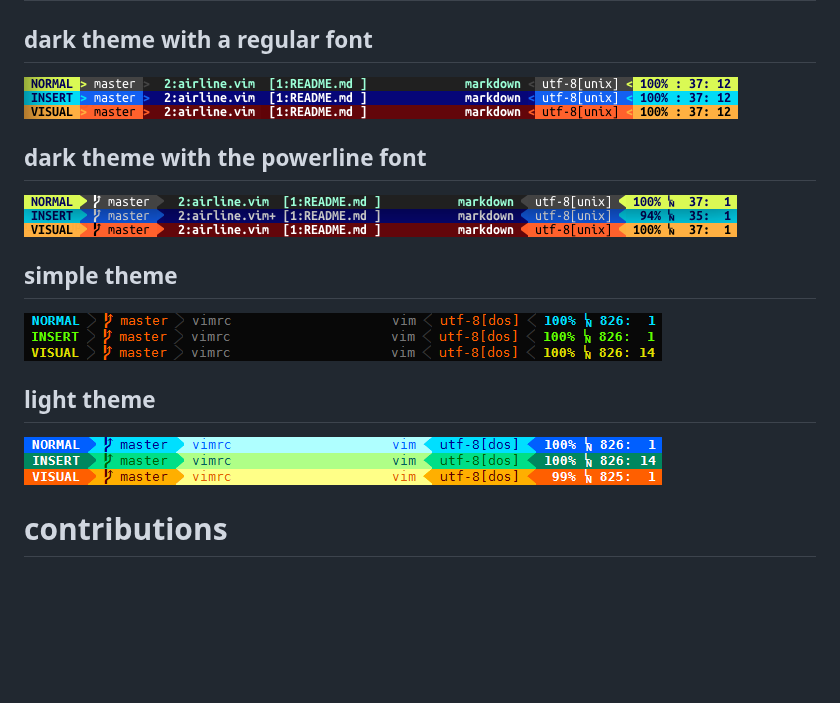
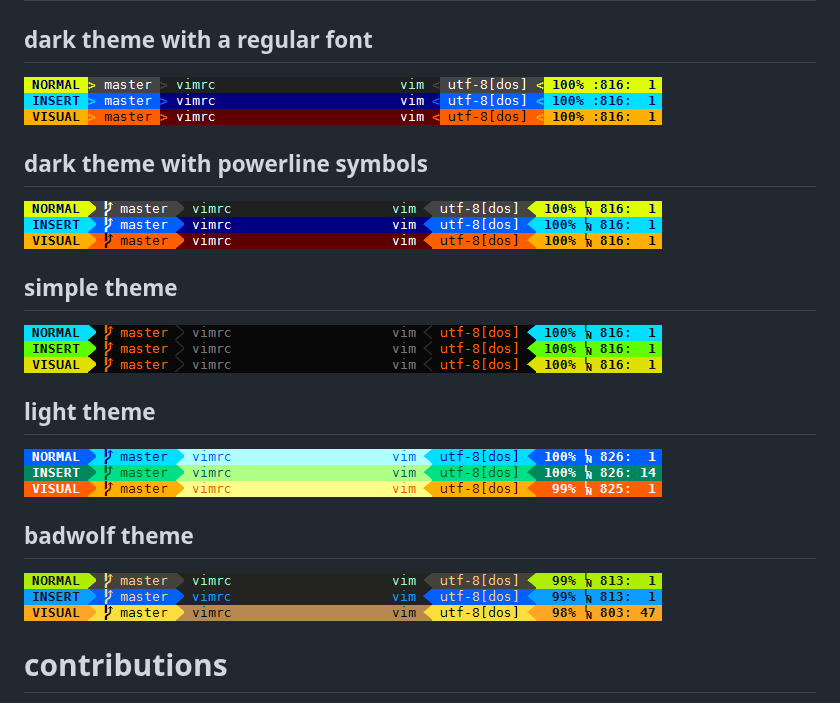
Before and after one commit to vim-airline/vim-airline, a Markdown page: README.md, the part around the change. GitHub-like rendering; pictures changed too: screenshots/badwolf.png (added), screenshots/dark-powerline.png, screenshots/dark.png; blank space fills up the shorter version.

Commit message:
update screenshots, include badwolf

```diff
--- a/README.md
+++ b/README.md
@@ -50,7 +50,7 @@ if you encounter a bug, please reproduce it with this [minivimrc][g] repository
 
 ![img](screenshots/dark.png)
 
-## dark theme with the powerline font
+## dark theme with powerline symbols
 
 ![img](screenshots/dark-powerline.png)
 
@@ -61,6 +61,10 @@ if you encounter a bug, please reproduce it with this [minivimrc][g] repository
 ## light theme
 
 ![img](screenshots/light.png)
+
+## badwolf theme
+
+![img](screenshots/badwolf.png)
 
 # contributions
 
```
